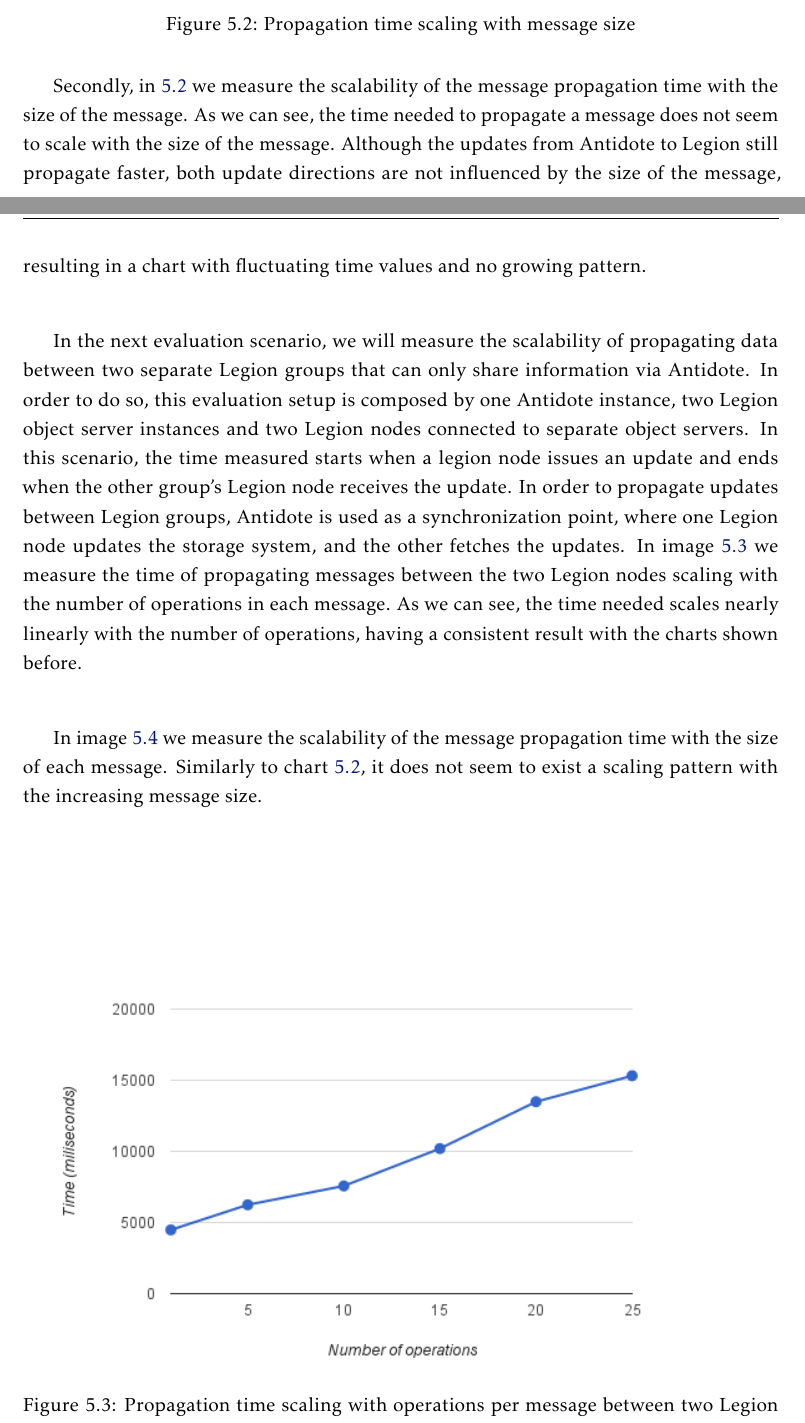
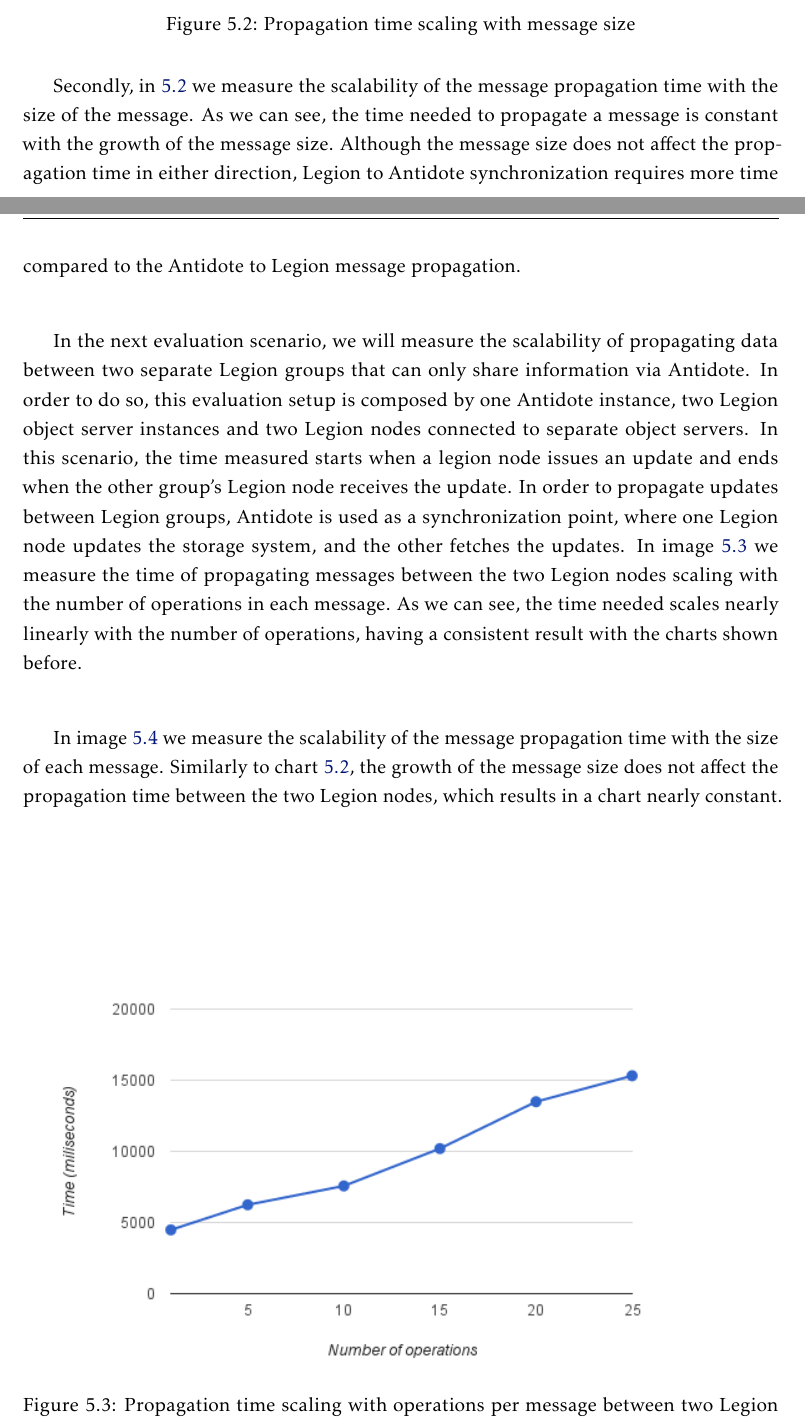
Before and after one commit to pefido/dissertation, a LaTeX thesis (template.tex, which reads Chapters/evaluation.tex): two parts of pages 54 and 55 of 66, joined at a grey line, cut so that both start at the same text. Compiled offline with pdfLaTeX.

Commit message:
minor corrections

```diff
--- a/Chapters/evaluation.tex
+++ b/Chapters/evaluation.tex
@@ -22,9 +22,9 @@
 \label{chart2}
 \end{figure}
 
-Secondly, in \ref{chart2} we  measure the scalability of the message propagation time with the size of the message. As we can see, the time needed to propagate a message does not seem to scale with the size of the message. Although the updates from Antidote to Legion still propagate faster, both update directions are not influenced by the size of the message, resulting in a chart with fluctuating time values and no growing pattern.\par
+Secondly, in \ref{chart2} we  measure the scalability of the message propagation time with the size of the message. As we can see, the time needed to propagate a message is constant with the growth of the message size. Although the message size does not affect the propagation time in either direction, Legion to Antidote synchronization requires more time compared to the Antidote to Legion message propagation.\par
 	In the next evaluation scenario, we will measure the scalability of propagating data between two separate Legion groups that can only share information via Antidote. In order to do so, this evaluation setup is composed by one Antidote instance, two Legion object server instances and two Legion nodes connected to separate object servers. In this scenario, the time measured starts when a legion node issues an update and ends when the other group's Legion node receives the update. In order to propagate updates between Legion groups, Antidote is used as a synchronization point, where one Legion node updates the storage system, and the other fetches the updates. In image \ref{chart4} we measure the time of propagating messages between the two Legion nodes scaling with the number of operations in each message. As we can see, the time needed scales nearly linearly with the number of operations, having a consistent result with the charts shown before.\par
-	In image \ref{chart5} we measure the scalability of the message propagation time with the size of each message. Similarly to chart \ref{chart2}, it does not seem to exist a scaling pattern with the increasing message size.
+	In image \ref{chart5} we measure the scalability of the message propagation time with the size of each message. Similarly to chart \ref{chart2}, the growth of the message size does not affect the propagation time between the two Legion nodes, which results in a chart nearly constant.
 
 \begin{figure}[h]
 \centering
```
Also changed, not shown: files/architecture.png, files/chart2.png, files/chart5.png, template.pdf, Chapters/evaluation.tex (2 more changed lines), 2 other files.
